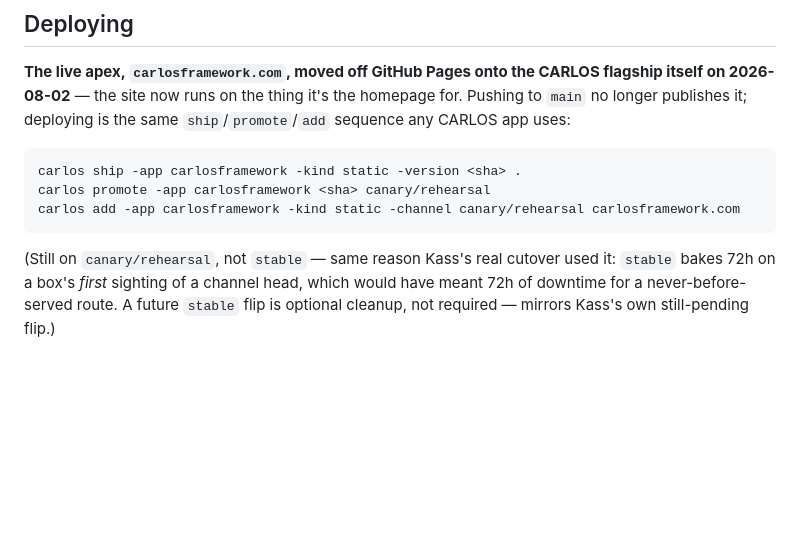
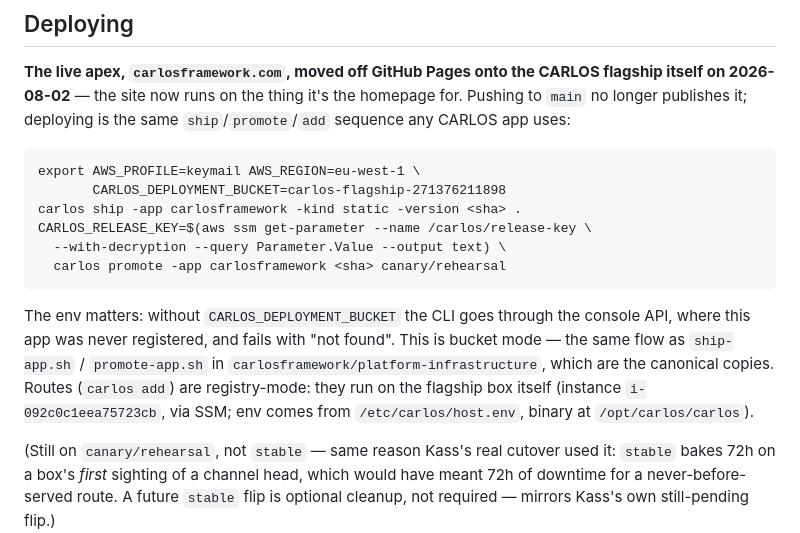
Before and after one commit to carlosframework/website, a Markdown page: CLAUDE.md, the part around the change. Drawn GitHub-style; blank space fills up the shorter version.

Commit message:
Deploy docs: record bucket-mode env — bare carlos ship hits the console API and fails (🤖)
Learned live 2026-08-05: the app was never registered through the
console, so ship/promote need AWS_PROFILE=keymail +
CARLOS_DEPLOYMENT_BUCKET; the canonical scripts live in
carlosframework/platform-infrastructure. Routes are registry-mode on
the flagship box (i-092c0c1eea75723cb).

Co-Authored-By: Claude Fable 5 <noreply@anthropic.com>

````diff
--- a/CLAUDE.md
+++ b/CLAUDE.md
@@ -86,10 +86,21 @@ it's the homepage for. Pushing to `main` no longer publishes it; deploying
 is the same `ship`/`promote`/`add` sequence any CARLOS app uses:
 
 ```
+export AWS_PROFILE=keymail AWS_REGION=eu-west-1 \
+       CARLOS_DEPLOYMENT_BUCKET=carlos-flagship-271376211898
 carlos ship -app carlosframework -kind static -version <sha> .
-carlos promote -app carlosframework <sha> canary/rehearsal
-carlos add -app carlosframework -kind static -channel canary/rehearsal carlosframework.com
+CARLOS_RELEASE_KEY=$(aws ssm get-parameter --name /carlos/release-key \
+  --with-decryption --query Parameter.Value --output text) \
+  carlos promote -app carlosframework <sha> canary/rehearsal
 ```
+
+The env matters: without `CARLOS_DEPLOYMENT_BUCKET` the CLI goes through
+the console API, where this app was never registered, and fails with
+"not found". This is bucket mode — the same flow as `ship-app.sh` /
+`promote-app.sh` in `carlosframework/platform-infrastructure`, which are
+the canonical copies. Routes (`carlos add`) are registry-mode: they run
+on the flagship box itself (instance `i-092c0c1eea75723cb`, via SSM;
+env comes from `/etc/carlos/host.env`, binary at `/opt/carlos/carlos`).
 
 (Still on `canary/rehearsal`, not `stable` — same reason Kass's real
 cutover used it: `stable` bakes 72h on a box's *first* sighting of a
````
